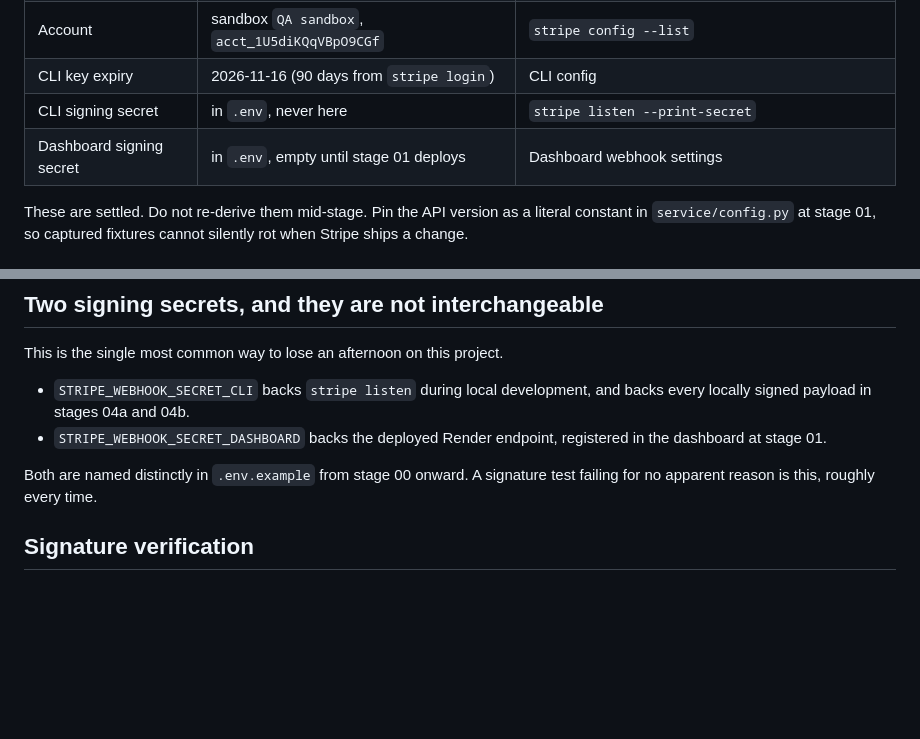
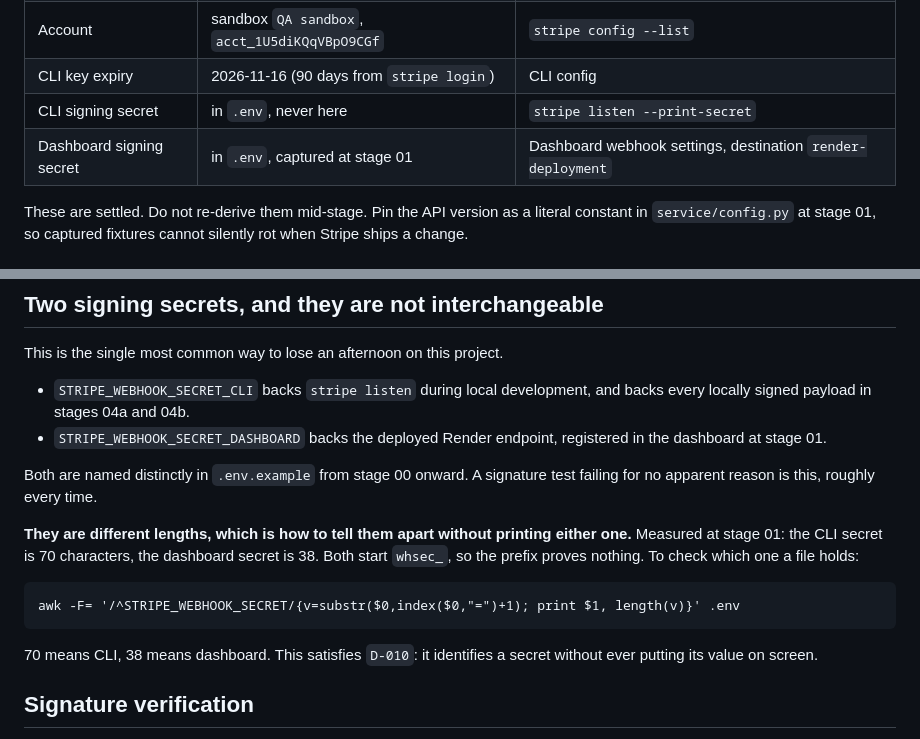
Before and after one commit to Michael-QA-Labs/stripe-reconciler, a Markdown page: _build/_shared/stripe-facts.md, 2 parts joined by grey strips. Rendered like a GitHub page; blank space fills up the shorter version.

Commit message:
Close stage 01: service deployed, dashboard secret captured
Live at https://stripe-reconciler-w6m7.onrender.com. Health check green,
17 tests passing, and the same suite passes in a throwaway venv built from
requirements.txt alone, which is what proves the pin list is complete.

The introspection gate is confirmed structurally, not just by status code:
GET /test/payments/{id} is absent from the deployed OpenAPI schema, so
there is nothing to probe rather than something that refuses. Verified in
a browser against the real deployment.

Records the secret length tell in stripe-facts: 70 chars means the CLI
secret, 38 means the dashboard one. Both start whsec_, so the prefix
identifies nothing and the length identifies it without printing a value.

Carries six open questions into stage 02, the load-bearing one being that
init_db() is still never called, so stage 04a must wire it up.

Co-Authored-By: Claude Opus 5 <noreply@anthropic.com>

````diff
--- a/_build/_shared/stripe-facts.md
+++ b/_build/_shared/stripe-facts.md
@@ -13,7 +13,7 @@ a stale number here would silently poison the suites that depend on it.
 | Account | sandbox `QA sandbox`, `acct_1U5diKQqVBpO9CGf` | `stripe config --list` |
 | CLI key expiry | 2026-11-16 (90 days from `stripe login`) | CLI config |
 | CLI signing secret | in `.env`, never here | `stripe listen --print-secret` |
-| Dashboard signing secret | in `.env`, empty until stage 01 deploys | Dashboard webhook settings |
+| Dashboard signing secret | in `.env`, captured at stage 01 | Dashboard webhook settings, destination `render-deployment` |
 
 These are settled. Do not re-derive them mid-stage. Pin the API version as a
 literal constant in `service/config.py` at stage 01, so captured fixtures cannot
@@ -57,6 +57,18 @@ This is the single most common way to lose an afternoon on this project.
 Both are named distinctly in `.env.example` from stage 00 onward. A signature
 test failing for no apparent reason is this, roughly every time.
 
+**They are different lengths, which is how to tell them apart without printing
+either one.** Measured at stage 01: the CLI secret is 70 characters, the
+dashboard secret is 38. Both start `whsec_`, so the prefix proves nothing. To
+check which one a file holds:
+
+```
+awk -F= '/^STRIPE_WEBHOOK_SECRET/{v=substr($0,index($0,"=")+1); print $1, length(v)}' .env
+```
+
+70 means CLI, 38 means dashboard. This satisfies `D-010`: it identifies a secret
+without ever putting its value on screen.
+
 ## Signature verification
 
 - `stripe.Webhook.construct_event(payload, sig_header, secret)` verifies an
````
Also changed, not shown: 1 other file.
